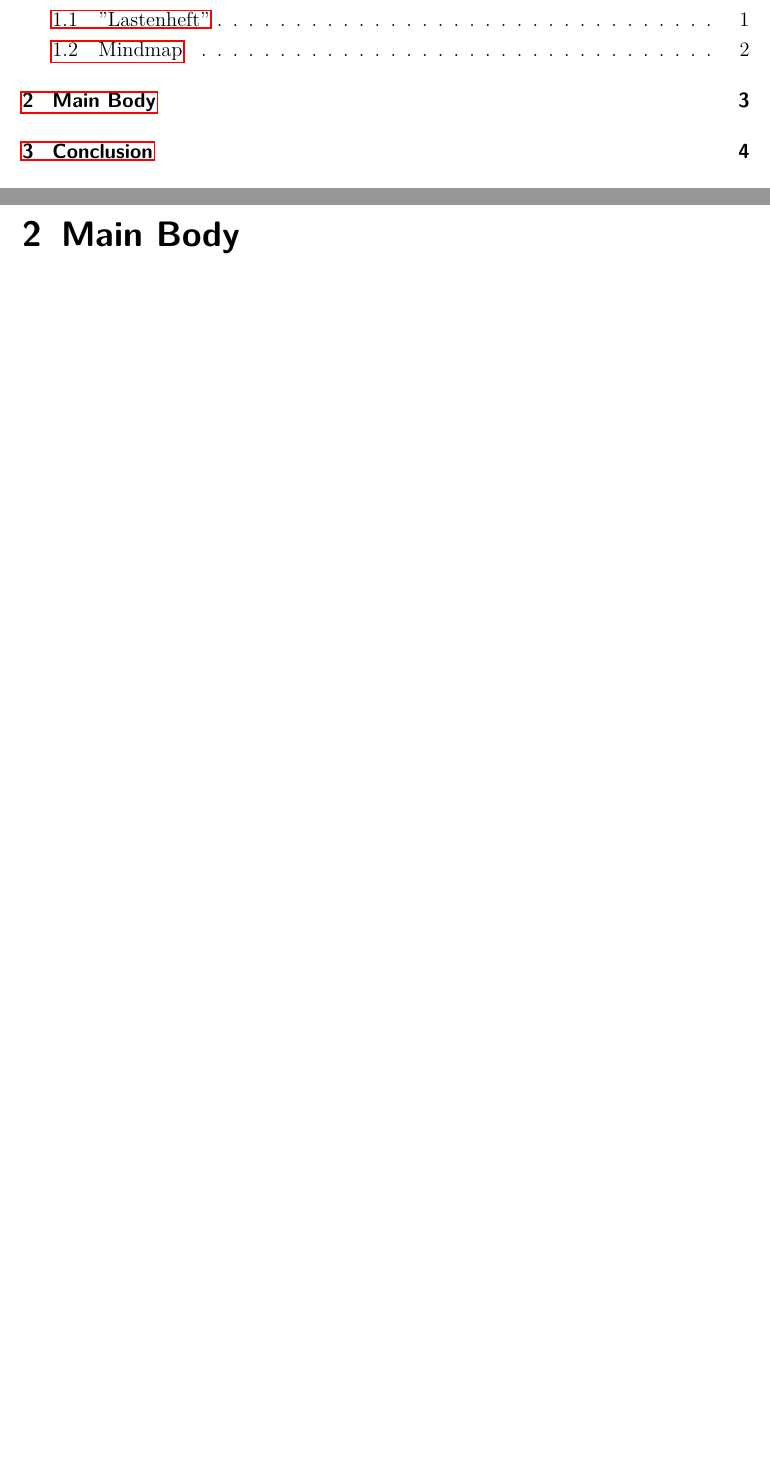
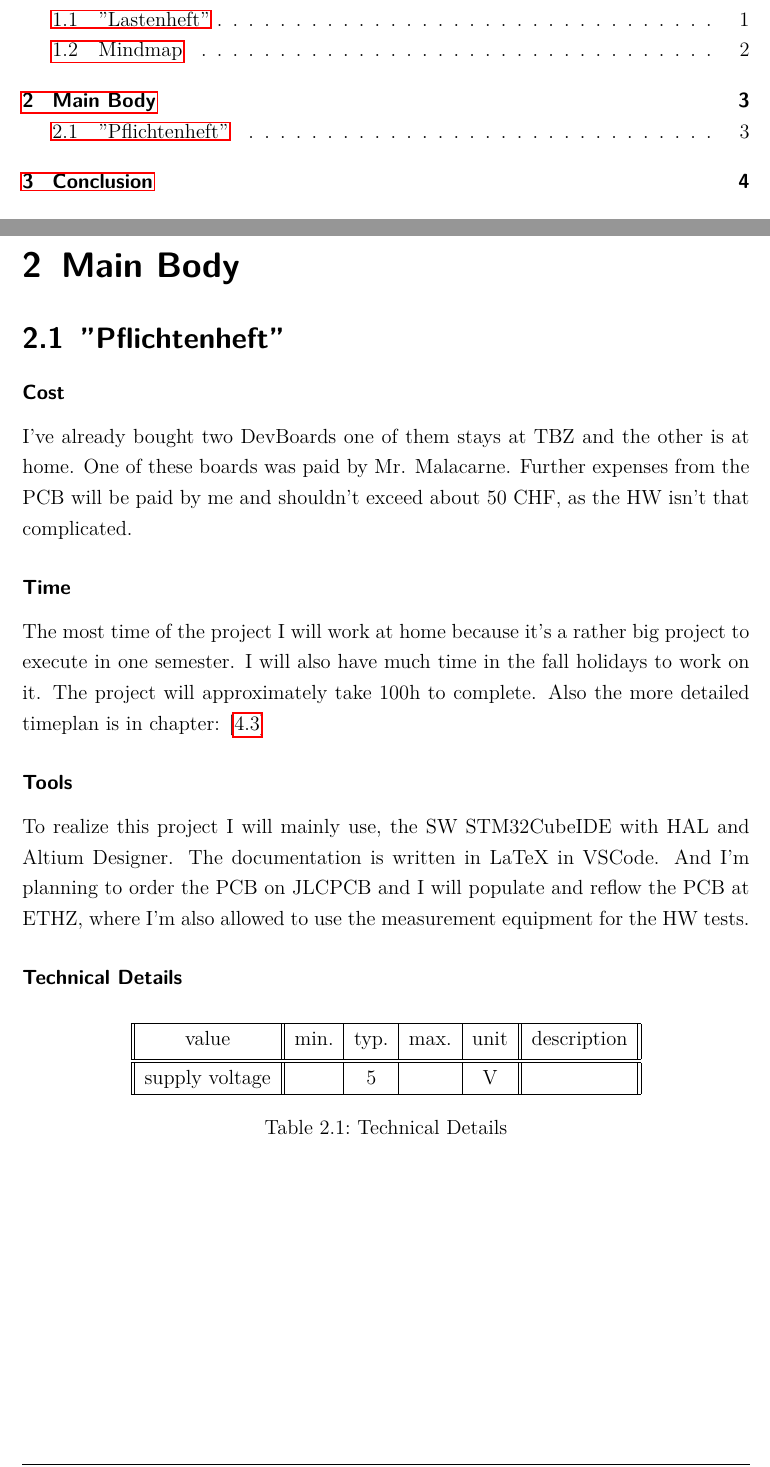
Before and after one commit to Jowllel/CircuitVoyager_pre1, a LaTeX thesis (2_Documentation/1_Main/Documentation_CircuitVoyager_Pre1/main.tex, which reads 2_Documentation/1_Main/Documentation_CircuitVoyager_Pre1/Chapters/02_Main_Body.tex): two parts of pages 3 and 6 of 18, joined at a grey line, cut so that both start at the same text, the shorter picture padded with empty space. Compiled offline with pdfLaTeX.

Commit message:
Started with Pflichtenheft.

```diff
--- a/2_Documentation/1_Main/Documentation_CircuitVoyager_Pre1/Chapters/02_Main_Body.tex
+++ b/2_Documentation/1_Main/Documentation_CircuitVoyager_Pre1/Chapters/02_Main_Body.tex
@@ -1,2 +1,30 @@
 \chapter{Main Body}
 \label{cha:Main Body}
+
+
+\section{''Pflichtenheft''}
+\label{sec:Pflichtenheft}
+
+\subsubsection{Cost}
+I've already bought two \acs{devboard}s one of them stays at \acs{tbz} and the other is at home. One of these boards was paid by Mr. Malacarne. Further expenses from the \acs{pcb} will be paid by me and shouldn't exceed about 50 CHF, as the \acs{hw} isn't that complicated.
+
+\subsubsection{Time}
+The most time of the project I will work at home because it's a rather big project to execute in one semester. I will also have much time in the fall holidays to work on it. The project will approximately take 100h to complete. Also the more detailed timeplan is in chapter: [\ref{sec:GANTT Chart}]
+
+\subsubsection{Tools}
+To realize this project I will mainly use, the \acs{sw} STM32CubeIDE with \acs{hal} and Altium Designer. The documentation is written in LaTeX in VSCode. And I'm planning to order the \acs{pcb} on JLCPCB and I will populate and reflow the PCB at ETHZ, where I'm also allowed to use the measurement equipment for the HW tests.
+
+
+\subsubsection{Technical Details}
+\begin{table}[H]
+    \centering
+    \label{tab:Technical Details}
+\begin{tabular}{||c || c | c | c | c  || c ||}
+ \hline
+ value &  min. & typ. & max. & unit & description \\ [0.5ex]
+ \hline\hline
+  supply voltage & & 5 & & V & \\
+ \hline
+\end{tabular}
+    \caption{Technical Details}
+\end{table}
```
